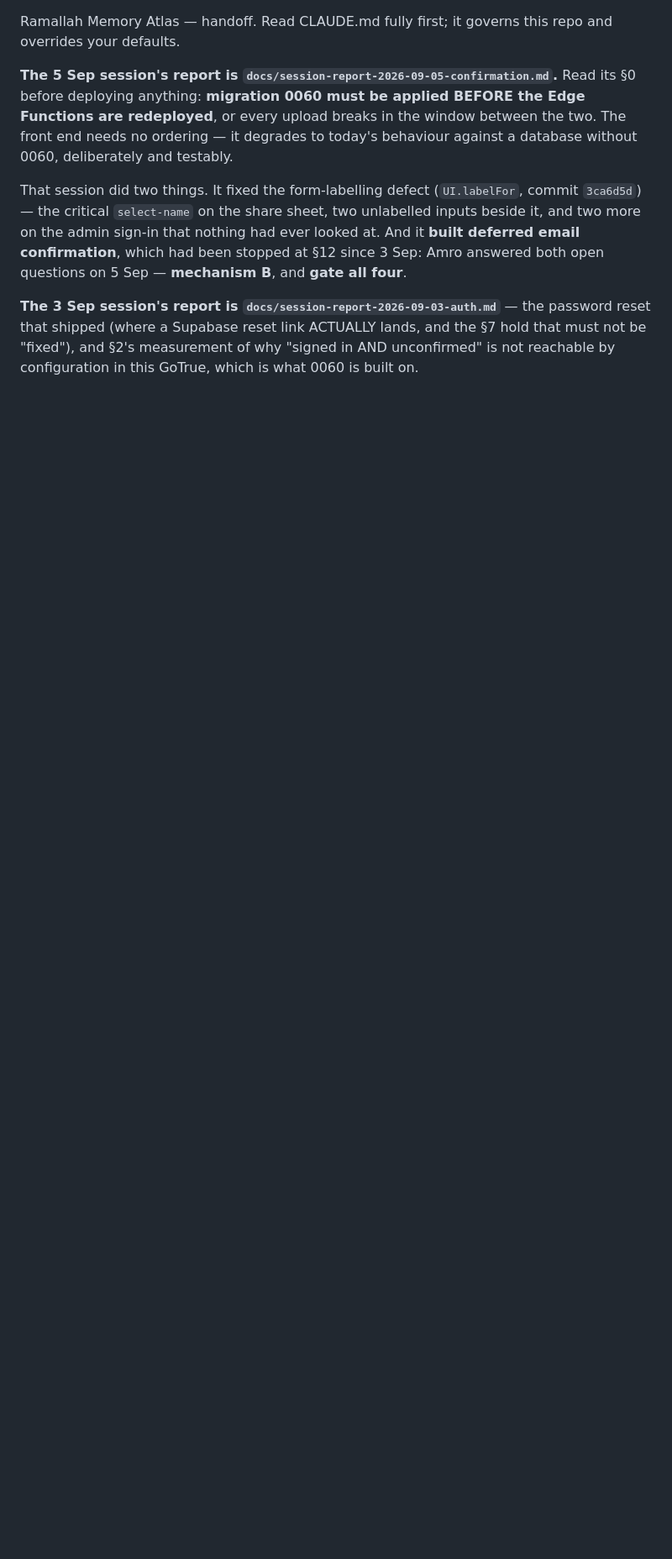
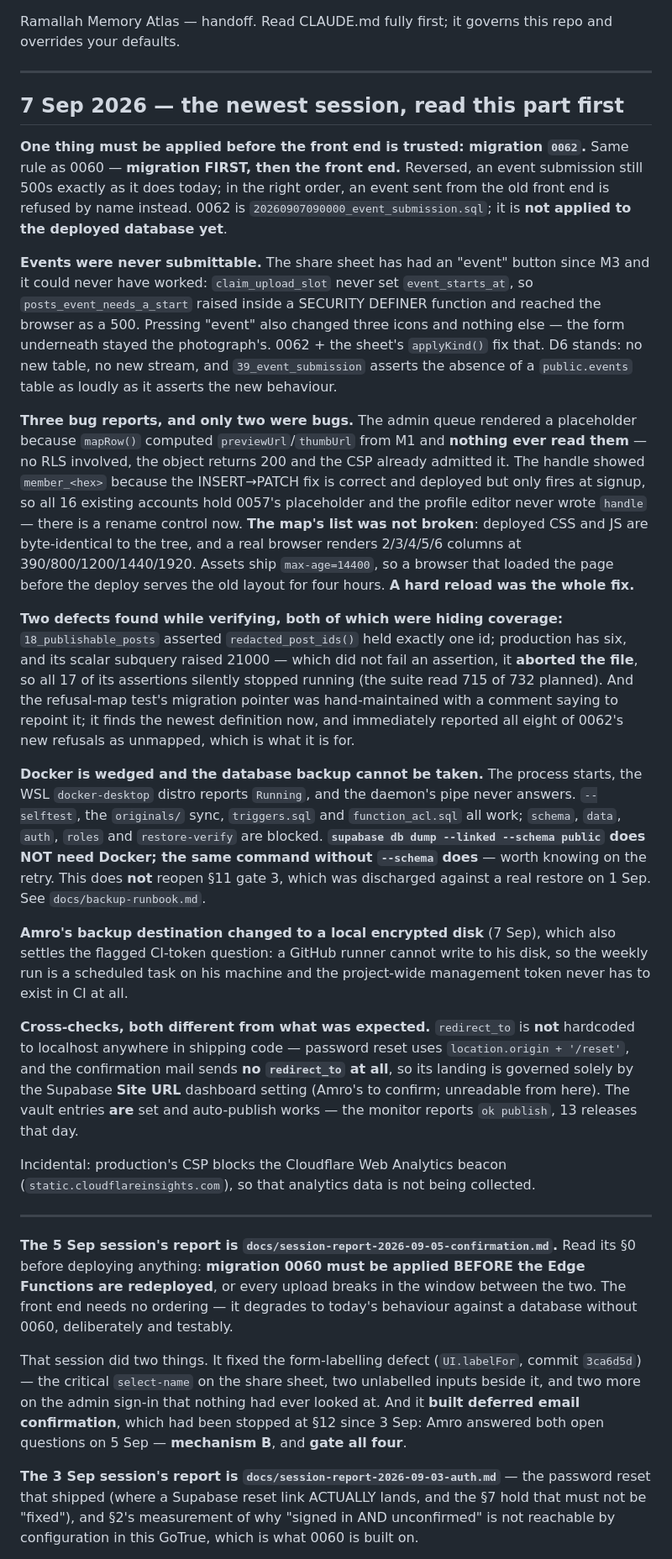
Before and after one commit to amrohass/nostaligia, a Markdown page: NEXT-SESSION.md, the part around one of its changes. Shown at 84% size. Rendered like a GitHub page; blank space fills up the shorter version.

```diff
--- a/NEXT-SESSION.md
+++ b/NEXT-SESSION.md
@@ -1,5 +1,66 @@
 Ramallah Memory Atlas — handoff. Read CLAUDE.md fully first; it governs this repo and
 overrides your defaults.
+
+---
+
+## 7 Sep 2026 — the newest session, read this part first
+
+**One thing must be applied before the front end is trusted: migration `0062`.** Same rule
+as 0060 — **migration FIRST, then the front end.** Reversed, an event submission still 500s
+exactly as it does today; in the right order, an event sent from the old front end is
+refused by name instead. 0062 is `20260907090000_event_submission.sql`; it is **not applied
+to the deployed database yet**.
+
+**Events were never submittable.** The share sheet has had an "event" button since M3 and it
+could never have worked: `claim_upload_slot` never set `event_starts_at`, so
+`posts_event_needs_a_start` raised inside a SECURITY DEFINER function and reached the browser
+as a 500. Pressing "event" also changed three icons and nothing else — the form underneath
+stayed the photograph's. 0062 + the sheet's `applyKind()` fix that. D6 stands: no new table,
+no new stream, and `39_event_submission` asserts the absence of a `public.events` table as
+loudly as it asserts the new behaviour.
+
+**Three bug reports, and only two were bugs.** The admin queue rendered a placeholder because
+`mapRow()` computed `previewUrl`/`thumbUrl` from M1 and **nothing ever read them** — no RLS
+involved, the object returns 200 and the CSP already admitted it. The handle showed
+`member_<hex>` because the INSERT→PATCH fix is correct and deployed but only fires at signup,
+so all 16 existing accounts hold 0057's placeholder and the profile editor never wrote
+`handle` — there is a rename control now. **The map's list was not broken**: deployed CSS and
+JS are byte-identical to the tree, and a real browser renders 2/3/4/5/6 columns at
+390/800/1200/1440/1920. Assets ship `max-age=14400`, so a browser that loaded the page before
+the deploy serves the old layout for four hours. **A hard reload was the whole fix.**
+
+**Two defects found while verifying, both of which were hiding coverage:**
+`18_publishable_posts` asserted `redacted_post_ids()` held exactly one id; production has
+six, and its scalar subquery raised 21000 — which did not fail an assertion, it **aborted the
+file**, so all 17 of its assertions silently stopped running (the suite read 715 of 732
+planned). And the refusal-map test's migration pointer was hand-maintained with a comment
+saying to repoint it; it finds the newest definition now, and immediately reported all eight
+of 0062's new refusals as unmapped, which is what it is for.
+
+**Docker is wedged and the database backup cannot be taken.** The process starts, the WSL
+`docker-desktop` distro reports `Running`, and the daemon's pipe never answers. `--selftest`,
+the `originals/` sync, `triggers.sql` and `function_acl.sql` all work; `schema`, `data`,
+`auth`, `roles` and `restore-verify` are blocked. **`supabase db dump --linked --schema
+public` does NOT need Docker; the same command without `--schema` does** — worth knowing on
+the retry. This does **not** reopen §11 gate 3, which was discharged against a real restore
+on 1 Sep. See `docs/backup-runbook.md`.
+
+**Amro's backup destination changed to a local encrypted disk** (7 Sep), which also settles
+the flagged CI-token question: a GitHub runner cannot write to his disk, so the weekly run is
+a scheduled task on his machine and the project-wide management token never has to exist in
+CI at all.
+
+**Cross-checks, both different from what was expected.** `redirect_to` is **not** hardcoded
+to localhost anywhere in shipping code — password reset uses `location.origin + '/reset'`,
+and the confirmation mail sends **no `redirect_to` at all**, so its landing is governed
+solely by the Supabase **Site URL** dashboard setting (Amro's to confirm; unreadable from
+here). The vault entries **are** set and auto-publish works — the monitor reports `ok
+publish`, 13 releases that day.
+
+Incidental: production's CSP blocks the Cloudflare Web Analytics beacon
+(`static.cloudflareinsights.com`), so that analytics data is not being collected.
+
+---
 
 **The 5 Sep session's report is `docs/session-report-2026-09-05-confirmation.md`.** Read
 its §0 before deploying anything: **migration 0060 must be applied BEFORE the Edge Functions
```
Also changed, not shown: other parts of NEXT-SESSION.md (+40 -25 lines).
